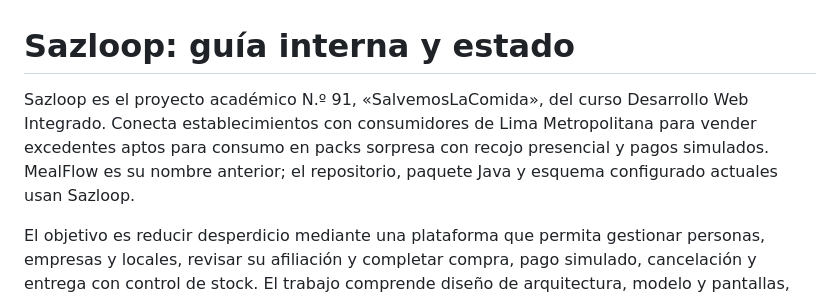
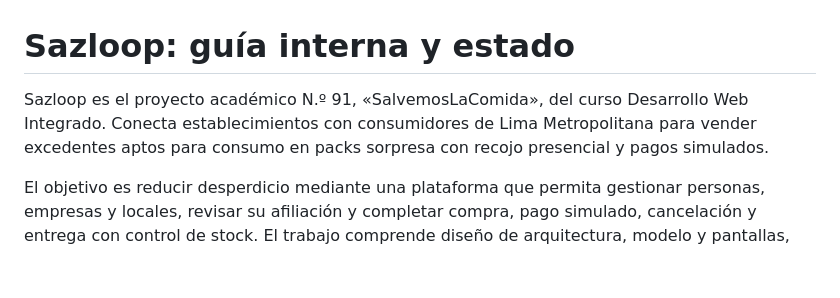
Before and after one commit to Zheyben/Sazloop, a Markdown page: docs/PROYECTO.md, the part around the change. Rendered like a GitHub page; blank space fills up the shorter version.

```diff
--- a/docs/PROYECTO.md
+++ b/docs/PROYECTO.md
@@ -1,6 +1,6 @@
 # Sazloop: guía interna y estado
 
-Sazloop es el proyecto académico N.º 91, «SalvemosLaComida», del curso Desarrollo Web Integrado. Conecta establecimientos con consumidores de Lima Metropolitana para vender excedentes aptos para consumo en packs sorpresa con recojo presencial y pagos simulados. MealFlow es su nombre anterior; el repositorio, paquete Java y esquema configurado actuales usan Sazloop.
+Sazloop es el proyecto académico N.º 91, «SalvemosLaComida», del curso Desarrollo Web Integrado. Conecta establecimientos con consumidores de Lima Metropolitana para vender excedentes aptos para consumo en packs sorpresa con recojo presencial y pagos simulados.
 
 El objetivo es reducir desperdicio mediante una plataforma que permita gestionar personas, empresas y locales, revisar su afiliación y completar compra, pago simulado, cancelación y entrega con control de stock. El trabajo comprende diseño de arquitectura, modelo y pantallas, implementación y validación. El problema y la delimitación proceden de la documentación académica anterior; no acreditan un estudio de campo ni pérdidas confirmadas de negocios concretos.
 
```
